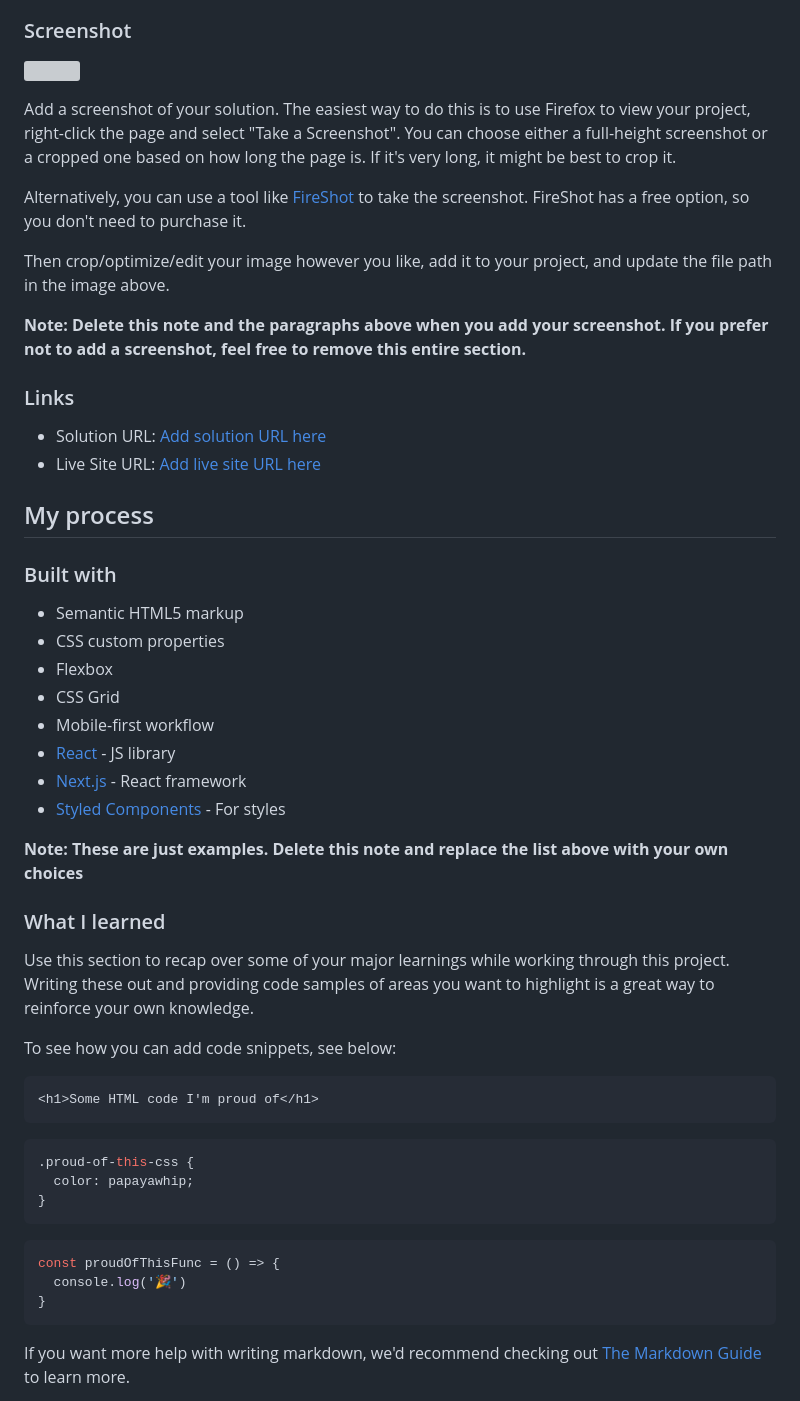
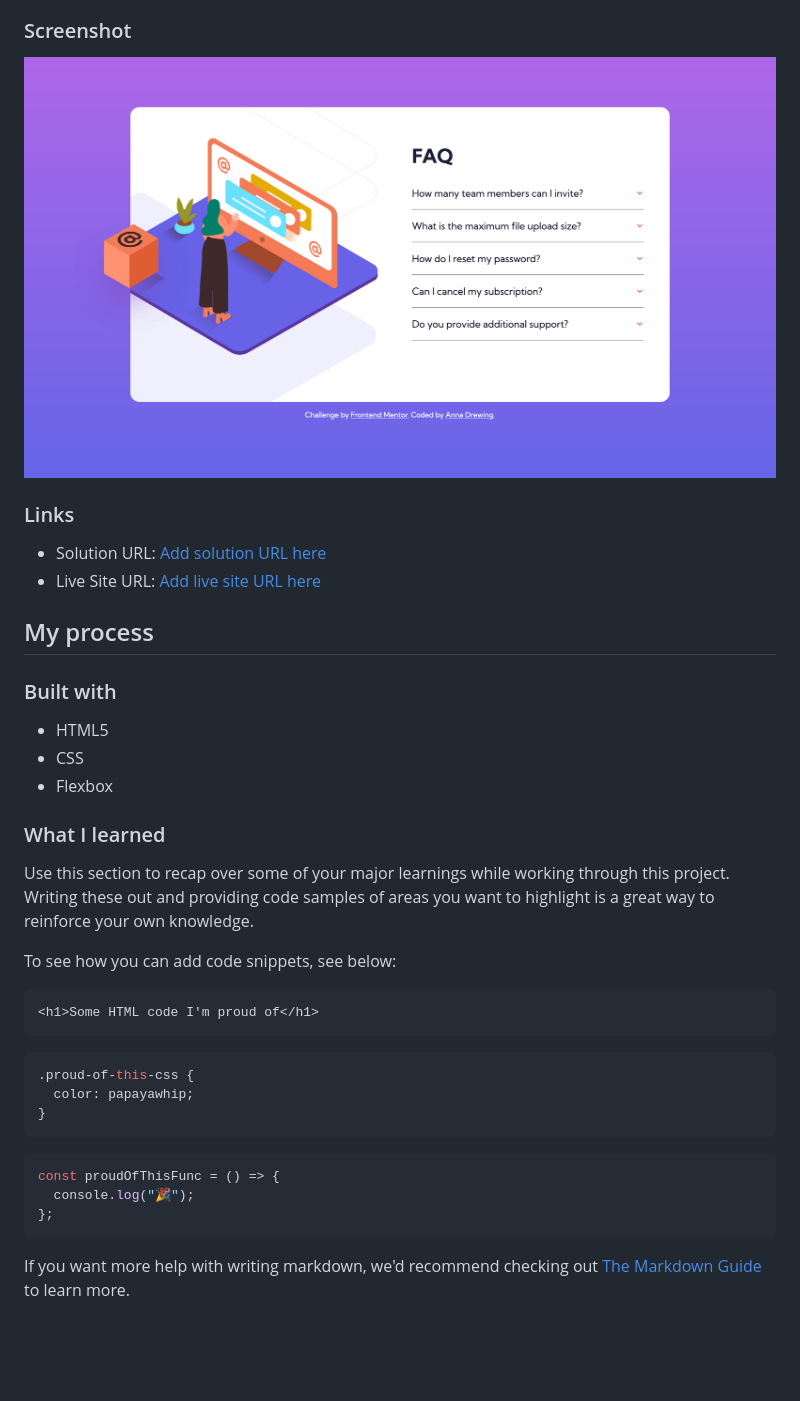
Before and after one commit to AnnaDrewing/faq-accordion-card, a Markdown page: README-template.md, the part around the change. Rendered like a GitHub page; pictures changed too: Screenshot 2023-01-23 at 20-39-49 Frontend Mentor FAQ Accordion Card.png (added); blank space fills up the shorter version; grey boxes are pictures that could not be loaded.

Commit message:
mobile version ready

````diff
--- a/README-template.md
+++ b/README-template.md
@@ -30,15 +30,7 @@ Users should be able to:
 
 ### Screenshot
 
-![](./screenshot.jpg)
-
-Add a screenshot of your solution. The easiest way to do this is to use Firefox to view your project, right-click the page and select "Take a Screenshot". You can choose either a full-height screenshot or a cropped one based on how long the page is. If it's very long, it might be best to crop it.
-
-Alternatively, you can use a tool like [FireShot](https://getfireshot.com/) to take the screenshot. FireShot has a free option, so you don't need to purchase it.
-
-Then crop/optimize/edit your image however you like, add it to your project, and update the file path in the image above.
-
-**Note: Delete this note and the paragraphs above when you add your screenshot. If you prefer not to add a screenshot, feel free to remove this entire section.**
+![Screenshot](Screenshot%202023-01-23%20at%2020-39-49%20Frontend%20Mentor%20FAQ%20Accordion%20Card.png)
 
 ### Links
 
@@ -49,16 +41,9 @@ Then crop/optimize/edit your image however you like, add it to your project, and
 
 ### Built with
 
-- Semantic HTML5 markup
-- CSS custom properties
+- HTML5
+- CSS
 - Flexbox
-- CSS Grid
-- Mobile-first workflow
-- [React](https://reactjs.org/) - JS library
-- [Next.js](https://nextjs.org/) - React framework
-- [Styled Components](https://styled-components.com/) - For styles
-
-**Note: These are just examples. Delete this note and replace the list above with your own choices**
 
 ### What I learned
 
@@ -69,15 +54,17 @@ To see how you can add code snippets, see below:
 ```html
 <h1>Some HTML code I'm proud of</h1>
 ```
+
 ```css
 .proud-of-this-css {
   color: papayawhip;
 }
 ```
+
 ```js
 const proudOfThisFunc = () => {
-  console.log('🎉')
-}
+  console.log("🎉");
+};
 ```
 
 If you want more help with writing markdown, we'd recommend checking out [The Markdown Guide](https://www.markdownguide.org/) to learn more.
````
Also changed, not shown: 1 other file.
